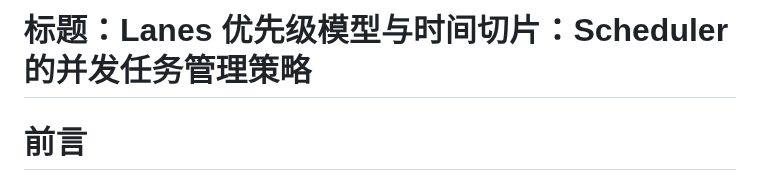
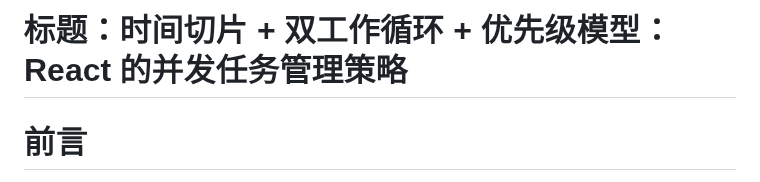
Before and after one commit to lrhhaha/study-notes, a Markdown page: frontend/React/Lanes 优先级模型与时间切片调度：Scheduler的并发任务管理策略.md, the part around the change. Drawn GitHub-style.

Commit message:
修改并发特性题目

```diff
--- a/frontend/React/Lanes 优先级模型与时间切片调度：Scheduler的并发任务管理策略.md
+++ b/frontend/React/Lanes 优先级模型与时间切片调度：Scheduler的并发任务管理策略.md
@@ -1,4 +1,4 @@
-# 标题：Lanes 优先级模型与时间切片：Scheduler 的并发任务管理策略
+# 标题：时间切片 + 双工作循环 + 优先级模型：React 的并发任务管理策略
 
 # 前言
 
```
